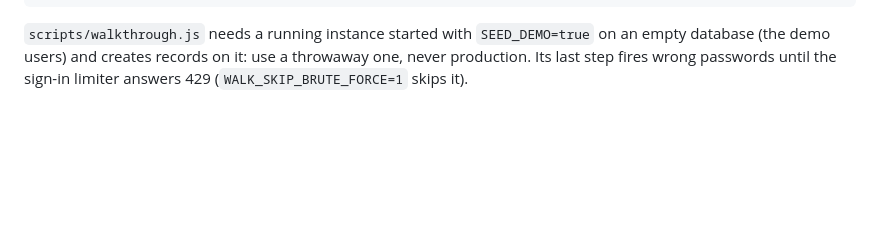
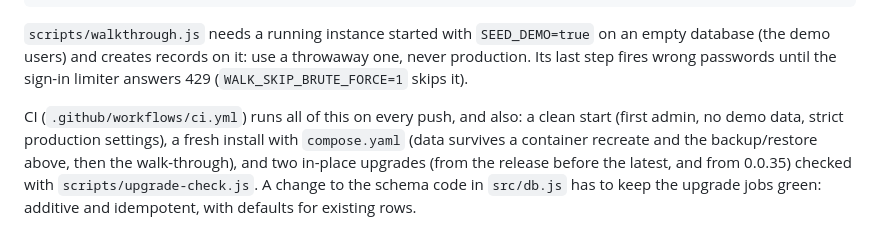
Before and after one commit to hiteshhasija-lab/NovaDesk-ITSM, a Markdown page: README.md, the part around the change. Drawn GitHub-style; blank space fills up the shorter version.

Commit message:
README: what CI covers for the install kit
Co-Authored-By: Claude Sonnet 5.5 <noreply@anthropic.com>

````diff
--- a/README.md
+++ b/README.md
@@ -141,3 +141,5 @@ BASE_URL=http://127.0.0.1:18080 node scripts/walkthrough.js     # drives every m
 ```
 
 `scripts/walkthrough.js` needs a running instance started with `SEED_DEMO=true` on an empty database (the demo users) and creates records on it: use a throwaway one, never production. Its last step fires wrong passwords until the sign-in limiter answers 429 (`WALK_SKIP_BRUTE_FORCE=1` skips it).
+
+CI (`.github/workflows/ci.yml`) runs all of this on every push, and also: a clean start (first admin, no demo data, strict production settings), a fresh install with `compose.yaml` (data survives a container recreate and the backup/restore above, then the walk-through), and two in-place upgrades (from the release before the latest, and from 0.0.35) checked with `scripts/upgrade-check.js`. A change to the schema code in `src/db.js` has to keep the upgrade jobs green: additive and idempotent, with defaults for existing rows.
````
